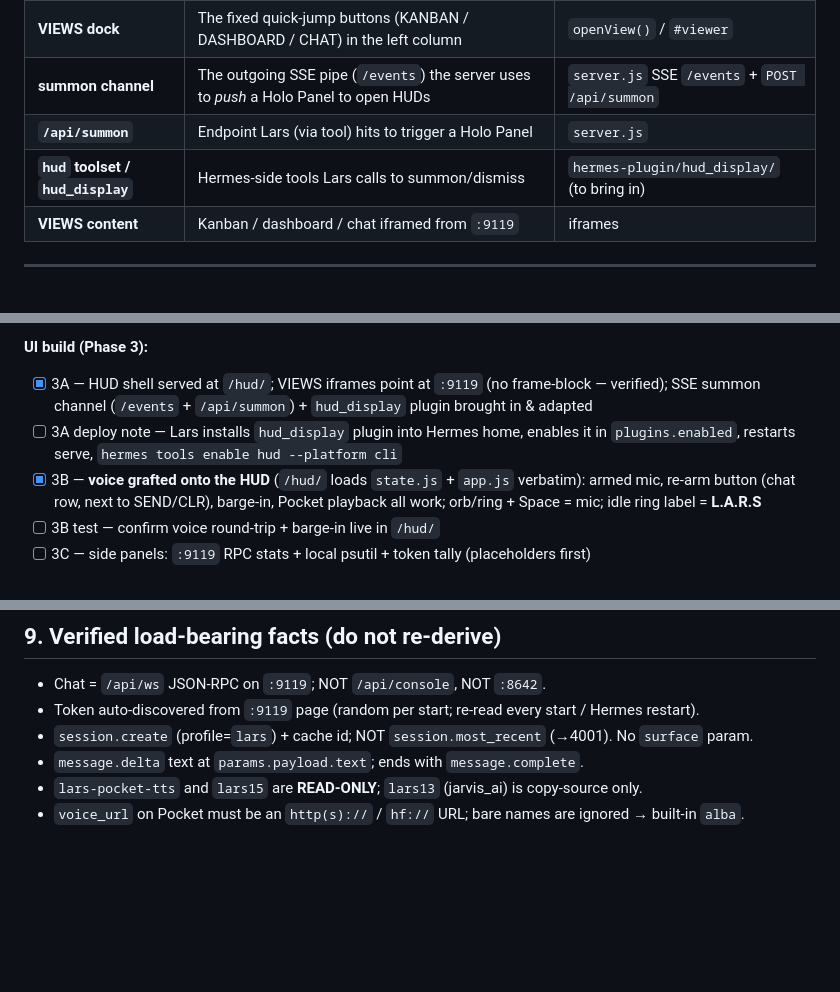
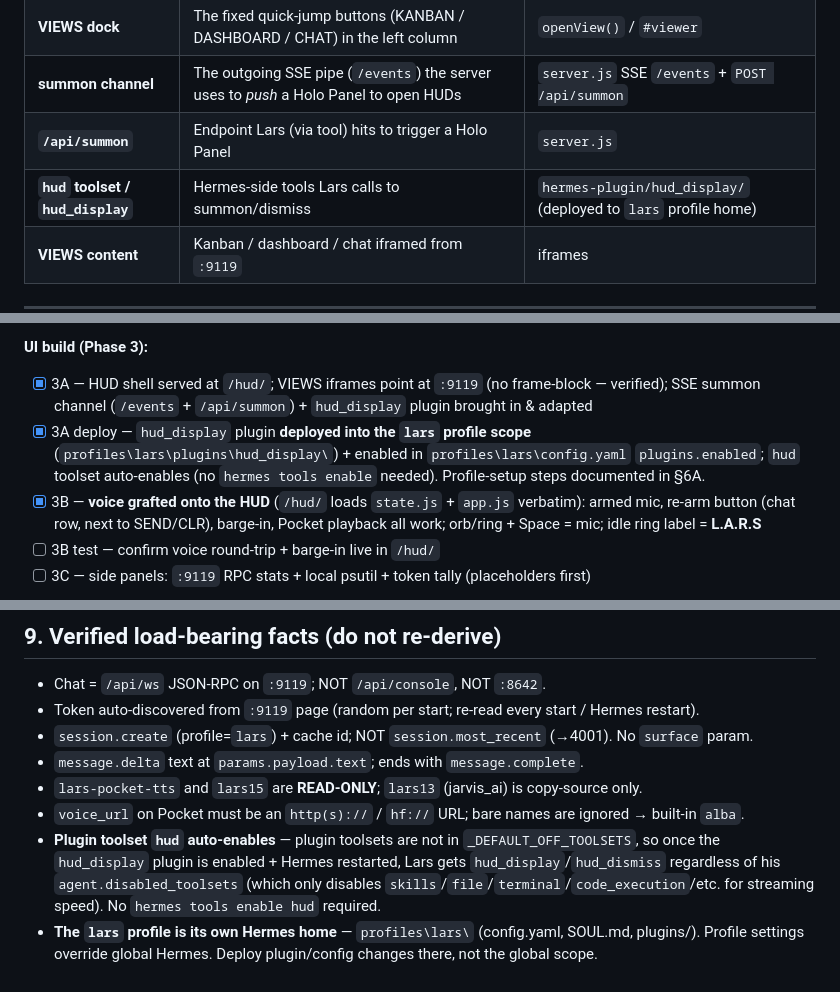
Before and after one commit to AxiomLC/lars-pocket-app, a Markdown page: buildREADME.md, 3 parts joined by grey strips. Rendered like a GitHub page; blank space fills up the shorter version.

```diff
--- a/buildREADME.md
+++ b/buildREADME.md
@@ -131,7 +131,7 @@ engine from. Verified as of the beta `6fe468c`:
 | **VIEWS dock** | The fixed quick-jump buttons (KANBAN / DASHBOARD / CHAT) in the left column | `openView()` / `#viewer` |
 | **summon channel** | The outgoing SSE pipe (`/events`) the server uses to *push* a Holo Panel to open HUDs | `server.js` SSE `/events` + `POST /api/summon` |
 | **`/api/summon`** | Endpoint Lars (via tool) hits to trigger a Holo Panel | `server.js` |
-| **`hud` toolset / `hud_display`** | Hermes-side tools Lars calls to summon/dismiss | `hermes-plugin/hud_display/` (to bring in) |
+| **`hud` toolset / `hud_display`** | Hermes-side tools Lars calls to summon/dismiss | `hermes-plugin/hud_display/` (deployed to `lars` profile home) |
 | **VIEWS content** | Kanban / dashboard / chat iframed from `:9119` | iframes |
 
 ---
@@ -229,7 +272,7 @@ curl http://127.0.0.1:9119/           # hermes gateway (token auto-discover)
 
 **UI build (Phase 3):**
 - [x] 3A — HUD shell served at `/hud/`; VIEWS iframes point at `:9119` (no frame-block — verified); SSE summon channel (`/events` + `/api/summon`) + `hud_display` plugin brought in & adapted
-- [ ] 3A deploy note — Lars installs `hud_display` plugin into Hermes home, enables it in `plugins.enabled`, restarts serve, `hermes tools enable hud --platform cli`
+- [x] 3A deploy — `hud_display` plugin **deployed into the `lars` profile scope** (`profiles\lars\plugins\hud_display\`) + enabled in `profiles\lars\config.yaml` `plugins.enabled`; `hud` toolset auto-enables (no `hermes tools enable` needed). Profile-setup steps documented in §6A.
 - [x] 3B — **voice grafted onto the HUD** (`/hud/` loads `state.js` + `app.js` verbatim): armed mic, re-arm button (chat row, next to SEND/CLR), barge-in, Pocket playback all work; orb/ring + Space = mic; idle ring label = **L.A.R.S**
 - [ ] 3B test — confirm voice round-trip + barge-in live in `/hud/`
 - [ ] 3C — side panels: `:9119` RPC stats + local psutil + token tally (placeholders first)
@@ -248,3 +291,9 @@ curl http://127.0.0.1:9119/           # hermes gateway (token auto-discover)
 - `message.delta` text at `params.payload.text`; ends with `message.complete`.
 - `lars-pocket-tts` and `lars15` are **READ-ONLY**; `lars13` (jarvis_ai) is copy-source only.
 - `voice_url` on Pocket must be an `http(s)://` / `hf://` URL; bare names are ignored → built-in `alba`.
+- **Plugin toolset `hud` auto-enables** — plugin toolsets are not in `_DEFAULT_OFF_TOOLSETS`, so once the
+  `hud_display` plugin is enabled + Hermes restarted, Lars gets `hud_display`/`hud_dismiss` regardless of
+  his `agent.disabled_toolsets` (which only disables `skills`/`file`/`terminal`/`code_execution`/etc. for
+  streaming speed). No `hermes tools enable hud` required.
+- **The `lars` profile is its own Hermes home** — `profiles\lars\` (config.yaml, SOUL.md, plugins/). Profile
+  settings override global Hermes. Deploy plugin/config changes there, not the global scope.
```
Also changed, not shown: other parts of buildREADME.md (+50 -7 lines).
